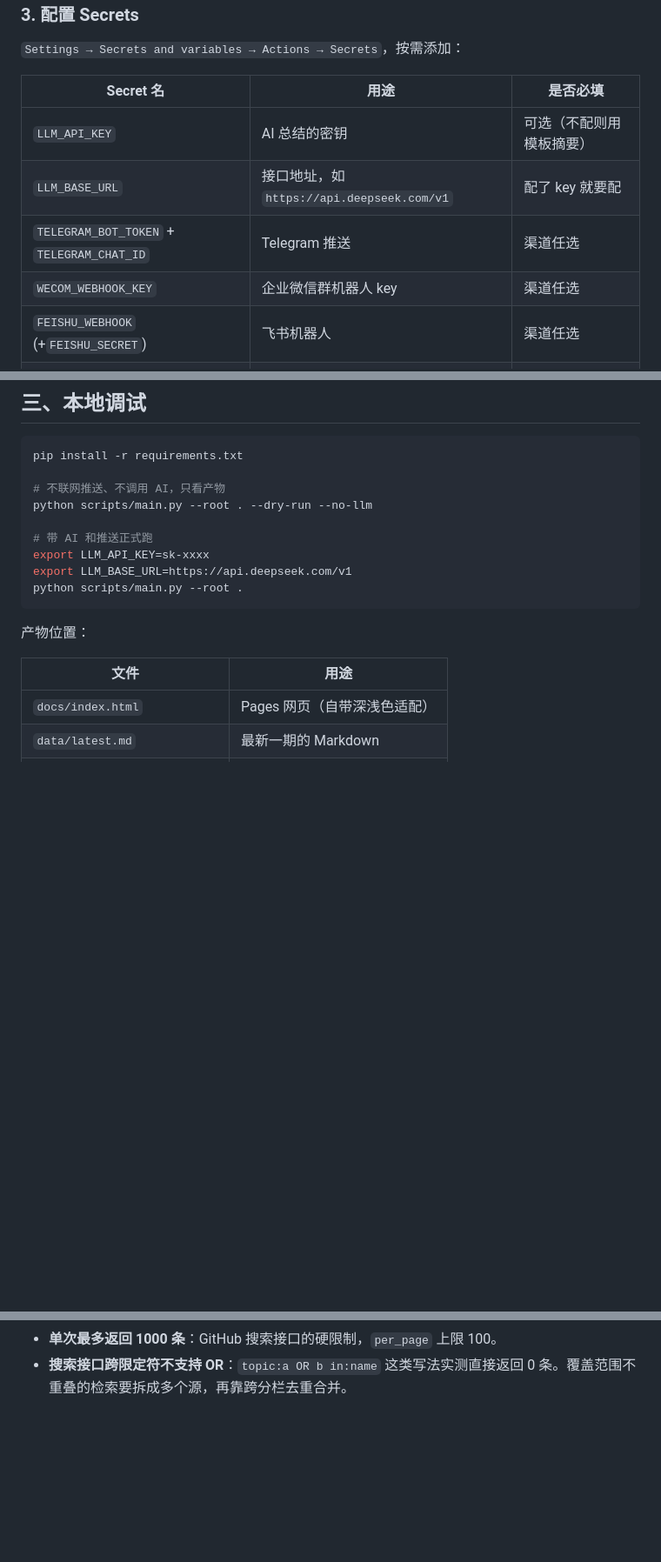
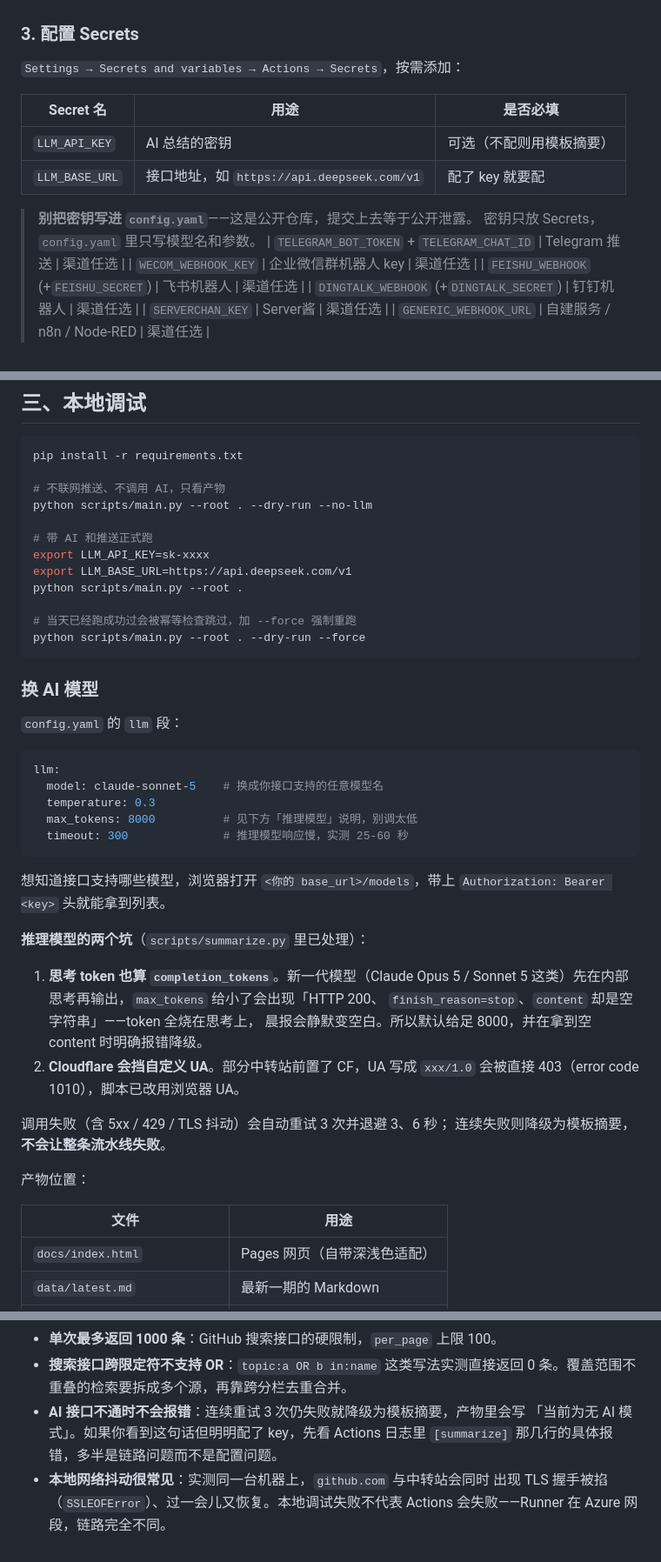
Before and after one commit to dajiangyo/daily-digest, a Markdown page: README.md, 3 parts joined by grey strips. Shown at 87% size. Drawn GitHub-style; blank space fills up the shorter version.

Commit message:
docs: 补充 AI 模型配置、推理模型坑与网络抖动说明

````diff
--- a/README.md
+++ b/README.md
@@ -64,6 +64,9 @@ git push -u origin main
 |---|---|---|
 | `LLM_API_KEY` | AI 总结的密钥 | 可选（不配则用模板摘要） |
 | `LLM_BASE_URL` | 接口地址，如 `https://api.deepseek.com/v1` | 配了 key 就要配 |
+
+> **别把密钥写进 `config.yaml`**——这是公开仓库，提交上去等于公开泄露。
+> 密钥只放 Secrets，`config.yaml` 里只写模型名和参数。
 | `TELEGRAM_BOT_TOKEN` + `TELEGRAM_CHAT_ID` | Telegram 推送 | 渠道任选 |
 | `WECOM_WEBHOOK_KEY` | 企业微信群机器人 key | 渠道任选 |
 | `FEISHU_WEBHOOK` (+`FEISHU_SECRET`) | 飞书机器人 | 渠道任选 |
@@ -136,7 +139,37 @@ python scripts/main.py --root . --dry-run --no-llm
 export LLM_API_KEY=sk-xxxx
 export LLM_BASE_URL=https://api.deepseek.com/v1
 python scripts/main.py --root .
+
+# 当天已经跑成功过会被幂等检查跳过，加 --force 强制重跑
+python scripts/main.py --root . --dry-run --force
 ```
+
+### 换 AI 模型
+
+`config.yaml` 的 `llm` 段：
+
+```yaml
+llm:
+  model: claude-sonnet-5    # 换成你接口支持的任意模型名
+  temperature: 0.3
+  max_tokens: 8000          # 见下方「推理模型」说明，别调太低
+  timeout: 300              # 推理模型响应慢，实测 25-60 秒
+```
+
+想知道接口支持哪些模型，浏览器打开 `<你的 base_url>/models`，带上
+`Authorization: Bearer <key>` 头就能拿到列表。
+
+**推理模型的两个坑**（`scripts/summarize.py` 里已处理）：
+
+1. **思考 token 也算 `completion_tokens`**。新一代模型（Claude Opus 5 / Sonnet 5
+   这类）先在内部思考再输出，`max_tokens` 给小了会出现「HTTP 200、
+   `finish_reason=stop`、`content` 却是空字符串」——token 全烧在思考上，
+   晨报会静默变空白。所以默认给足 8000，并在拿到空 content 时明确报错降级。
+2. **Cloudflare 会挡自定义 UA**。部分中转站前置了 CF，UA 写成 `xxx/1.0`
+   会被直接 403（error code 1010），脚本已改用浏览器 UA。
+
+调用失败（含 5xx / 429 / TLS 抖动）会自动重试 3 次并退避 3、6 秒；
+连续失败则降级为模板摘要，**不会让整条流水线失败**。
 
 产物位置：
 
@@ -287,3 +320,9 @@ rank:
 - **单次最多返回 1000 条**：GitHub 搜索接口的硬限制，`per_page` 上限 100。
 - **搜索接口跨限定符不支持 OR**：`topic:a OR b in:name` 这类写法实测直接返回
   0 条。覆盖范围不重叠的检索要拆成多个源，再靠跨分栏去重合并。
+- **AI 接口不通时不会报错**：连续重试 3 次仍失败就降级为模板摘要，产物里会写
+  「当前为无 AI 模式」。如果你看到这句话但明明配了 key，先看 Actions 日志里
+  `[summarize]` 那几行的具体报错，多半是链路问题而不是配置问题。
+- **本地网络抖动很常见**：实测同一台机器上，`github.com` 与中转站会同时
+  出现 TLS 握手被掐（`SSLEOFError`）、过一会儿又恢复。本地调试失败不代表
+  Actions 会失败——Runner 在 Azure 网段，链路完全不同。
````
